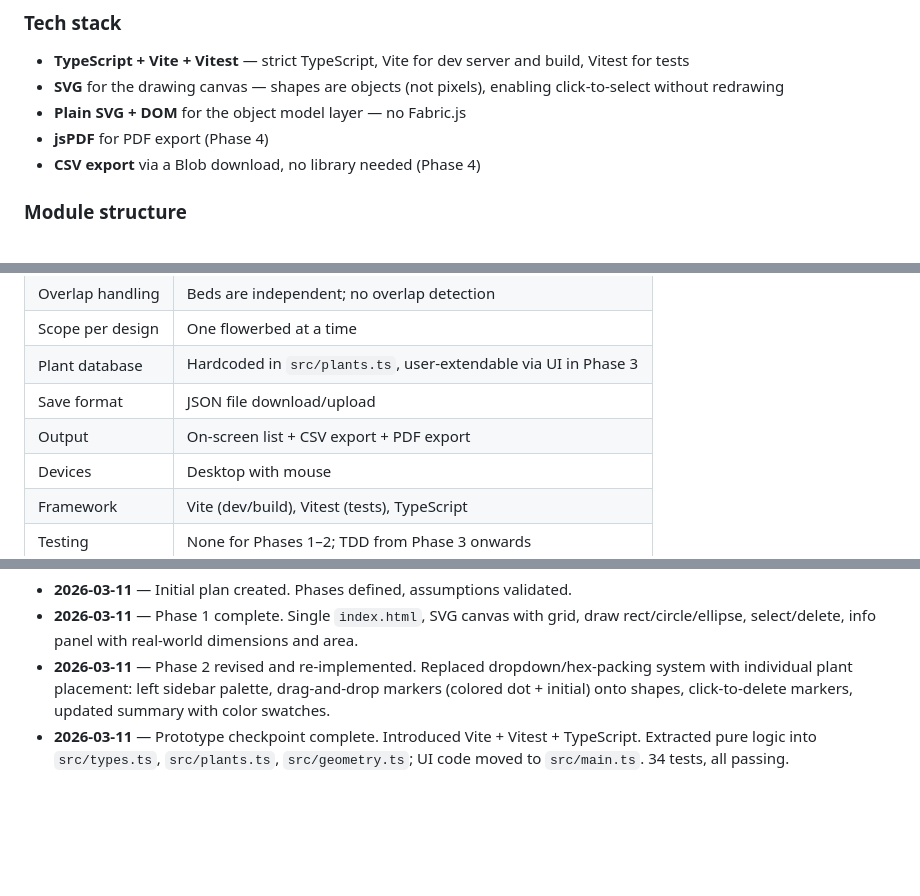
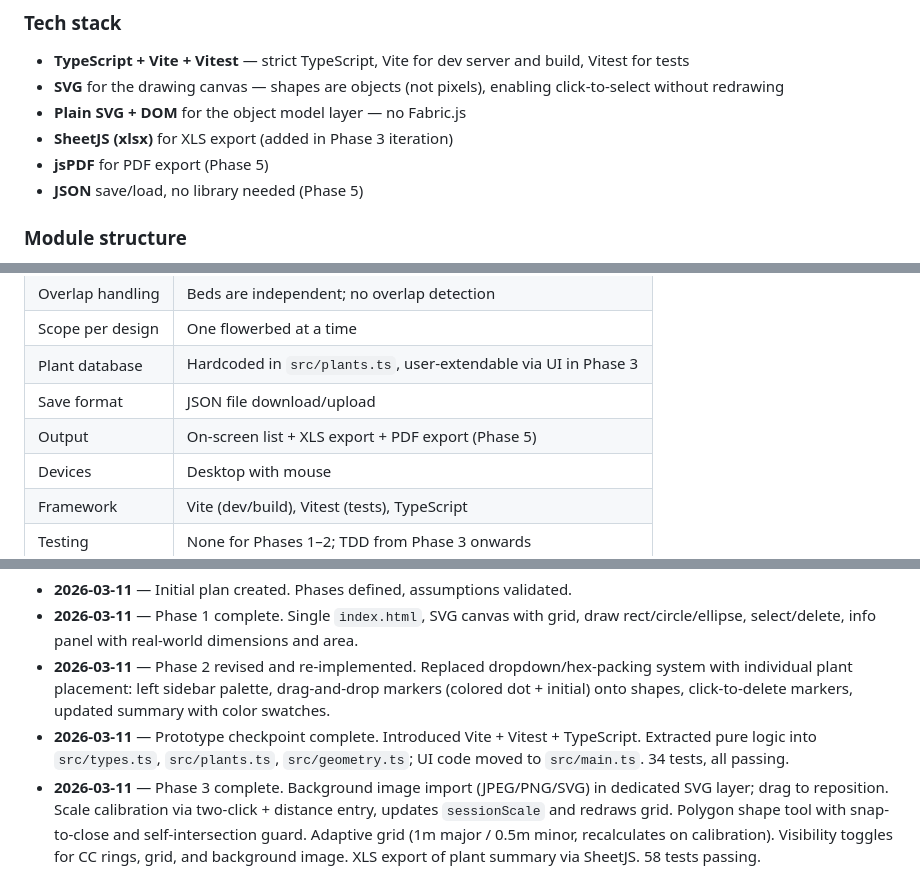
Before and after one commit to limetreeblossom/plantplanner, a Markdown page: PLAN.md, 3 parts joined by grey strips. GitHub-like rendering; blank space fills up the shorter version.

```diff
--- a/PLAN.md
+++ b/PLAN.md
@@ -12,8 +12,9 @@ A browser-based tool for planning flowerbeds. Users draw shapes representing bed
 - **TypeScript + Vite + Vitest** — strict TypeScript, Vite for dev server and build, Vitest for tests
 - **SVG** for the drawing canvas — shapes are objects (not pixels), enabling click-to-select without redrawing
 - **Plain SVG + DOM** for the object model layer — no Fabric.js
-- **jsPDF** for PDF export (Phase 4)
-- **CSV export** via a Blob download, no library needed (Phase 4)
+- **SheetJS (xlsx)** for XLS export (added in Phase 3 iteration)
+- **jsPDF** for PDF export (Phase 5)
+- **JSON** save/load, no library needed (Phase 5)
 
 ### Module structure
 - `src/types.ts` — shared TypeScript interfaces (`Plant`, `PlantMarker`, `ShapeData` discriminated union, `LabelEl`)
@@ -156,7 +145,7 @@ _Deferred — revisit after Phase 6 is complete._
 | Scope per design | One flowerbed at a time |
 | Plant database | Hardcoded in `src/plants.ts`, user-extendable via UI in Phase 3 |
 | Save format | JSON file download/upload |
-| Output | On-screen list + CSV export + PDF export |
+| Output | On-screen list + XLS export + PDF export (Phase 5) |
 | Devices | Desktop with mouse |
 | Framework | Vite (dev/build), Vitest (tests), TypeScript |
 | Testing | None for Phases 1–2; TDD from Phase 3 onwards |
@@ -186,3 +176,4 @@ _Update this section as phases complete or decisions change._
 - **2026-03-11** — Phase 1 complete. Single `index.html`, SVG canvas with grid, draw rect/circle/ellipse, select/delete, info panel with real-world dimensions and area.
 - **2026-03-11** — Phase 2 revised and re-implemented. Replaced dropdown/hex-packing system with individual plant placement: left sidebar palette, drag-and-drop markers (colored dot + initial) onto shapes, click-to-delete markers, updated summary with color swatches.
 - **2026-03-11** — Prototype checkpoint complete. Introduced Vite + Vitest + TypeScript. Extracted pure logic into `src/types.ts`, `src/plants.ts`, `src/geometry.ts`; UI code moved to `src/main.ts`. 34 tests, all passing.
+- **2026-03-11** — Phase 3 complete. Background image import (JPEG/PNG/SVG) in dedicated SVG layer; drag to reposition. Scale calibration via two-click + distance entry, updates `sessionScale` and redraws grid. Polygon shape tool with snap-to-close and self-intersection guard. Adaptive grid (1m major / 0.5m minor, recalculates on calibration). Visibility toggles for CC rings, grid, and background image. XLS export of plant summary via SheetJS. 58 tests passing.
```
Also changed, not shown: other parts of PLAN.md (+15 -26 lines).
